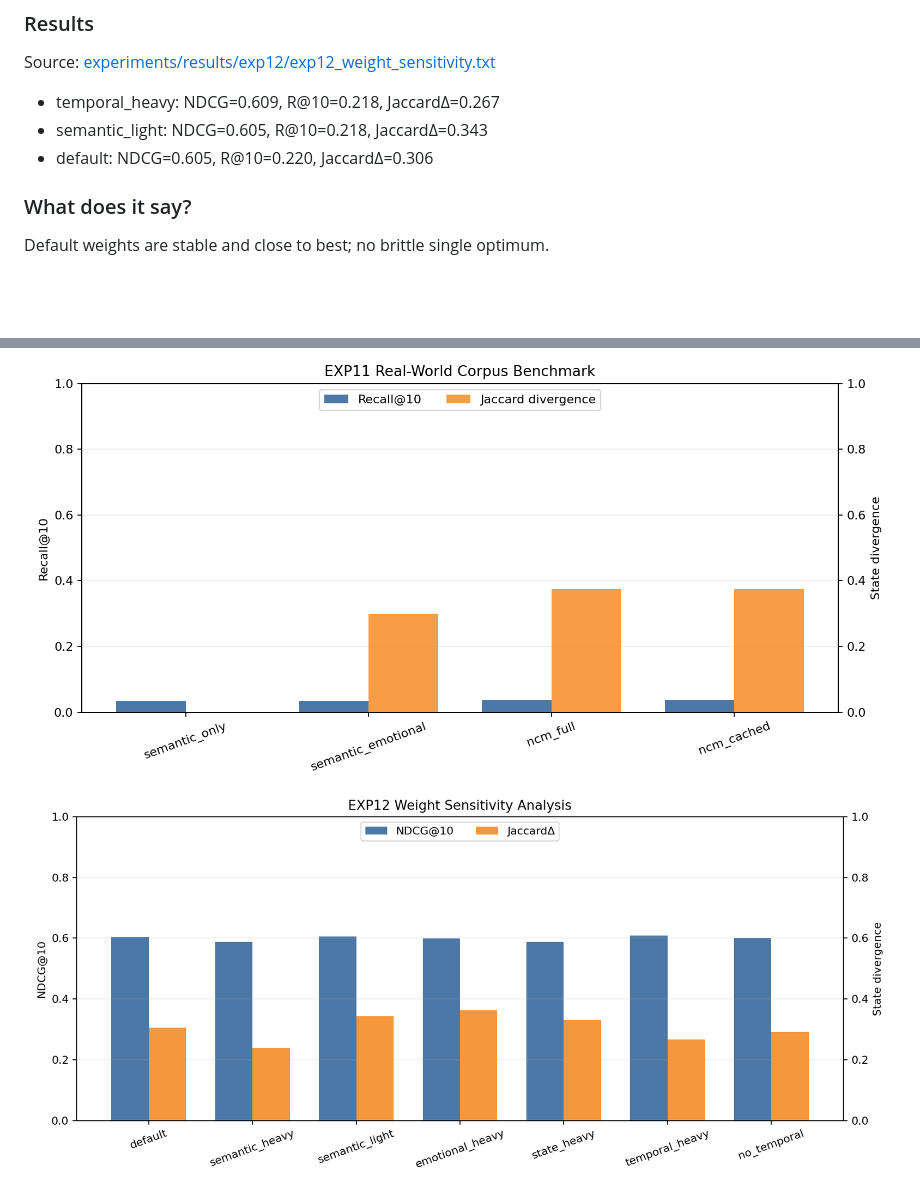
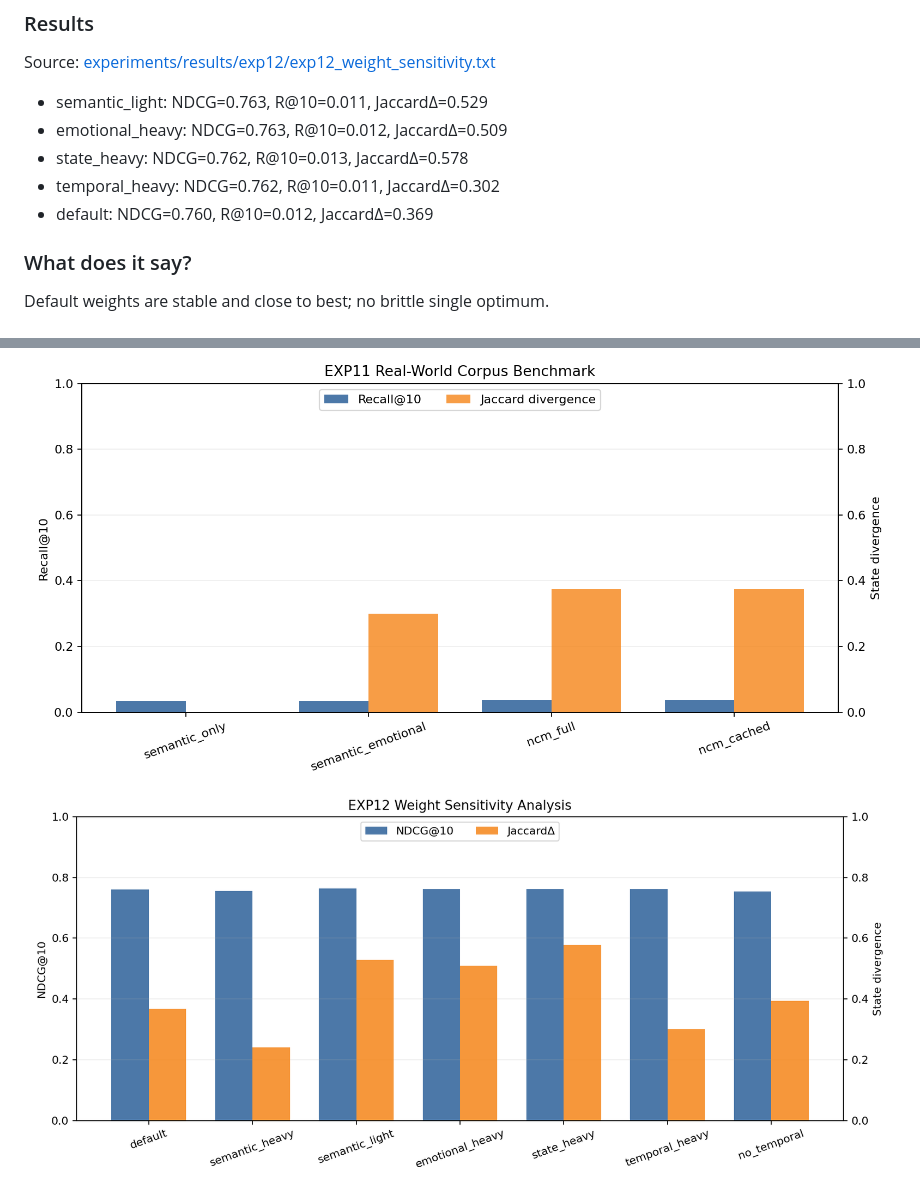
Before and after one commit to iam-saiteja/NCM, a Markdown page: experiments/EXPERIMENT_RESULTS.md, 2 parts joined by grey strips. GitHub-like rendering; pictures changed too: experiments/results/exp12/exp12_weight_sensitivity.png; blank space fills up the shorter version.

Commit message:
Run Exp12 and sync weight-sensitivity report values

```diff
--- a/experiments/EXPERIMENT_RESULTS.md
+++ b/experiments/EXPERIMENT_RESULTS.md
@@ -301,9 +301,11 @@ To test whether the system is robust or fragile to weight selection.
 ### Results
 Source: [experiments/results/exp12/exp12_weight_sensitivity.txt](results/exp12/exp12_weight_sensitivity.txt)
 
-- temporal_heavy: NDCG=0.609, R@10=0.218, JaccardΔ=0.267
-- semantic_light: NDCG=0.605, R@10=0.218, JaccardΔ=0.343
-- default: NDCG=0.605, R@10=0.220, JaccardΔ=0.306
+- semantic_light: NDCG=0.763, R@10=0.011, JaccardΔ=0.529
+- emotional_heavy: NDCG=0.763, R@10=0.012, JaccardΔ=0.509
+- state_heavy: NDCG=0.762, R@10=0.013, JaccardΔ=0.578
+- temporal_heavy: NDCG=0.762, R@10=0.011, JaccardΔ=0.302
+- default: NDCG=0.760, R@10=0.012, JaccardΔ=0.369
 
 ### What does it say?
 Default weights are stable and close to best; no brittle single optimum.
```
Also changed, not shown: 2 other files.
